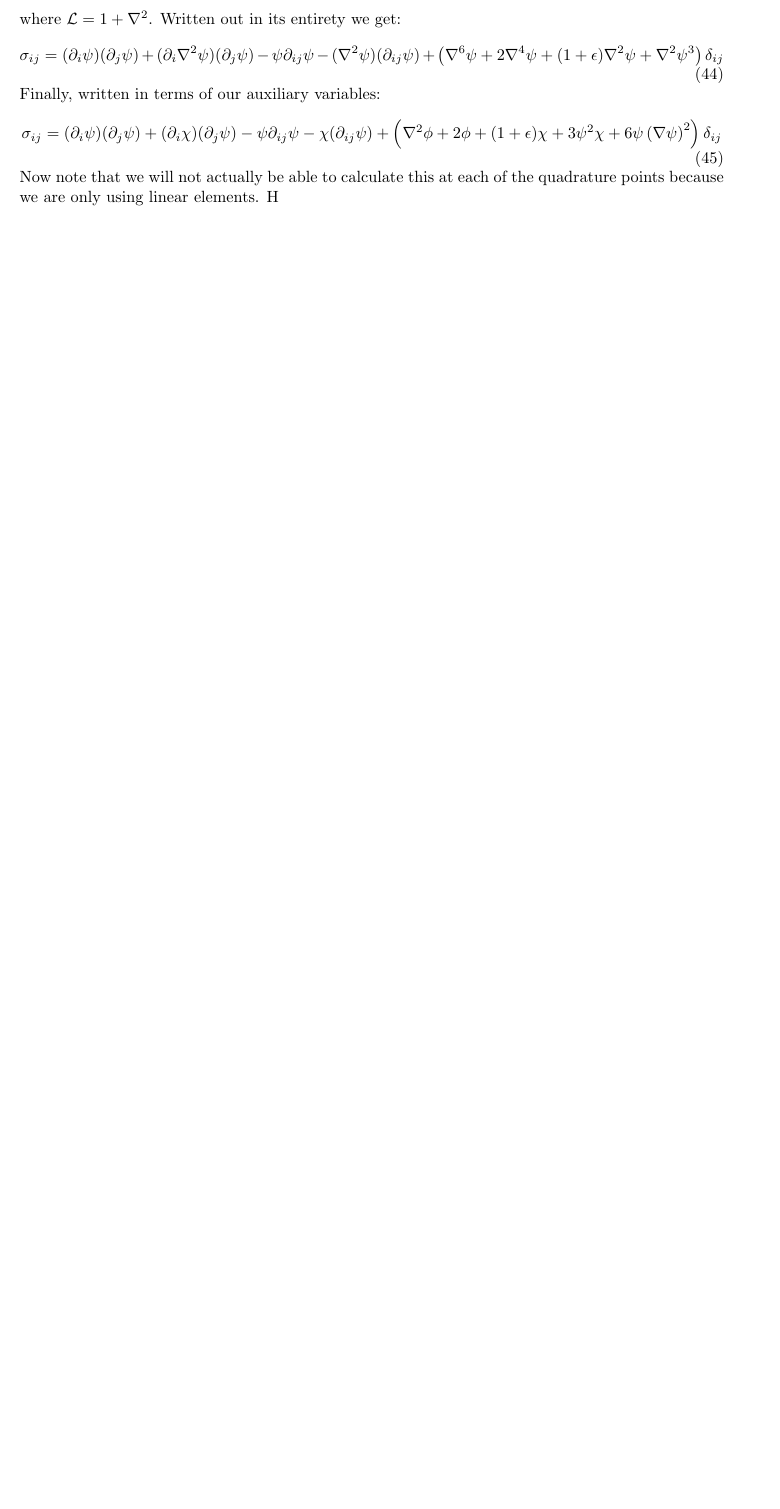
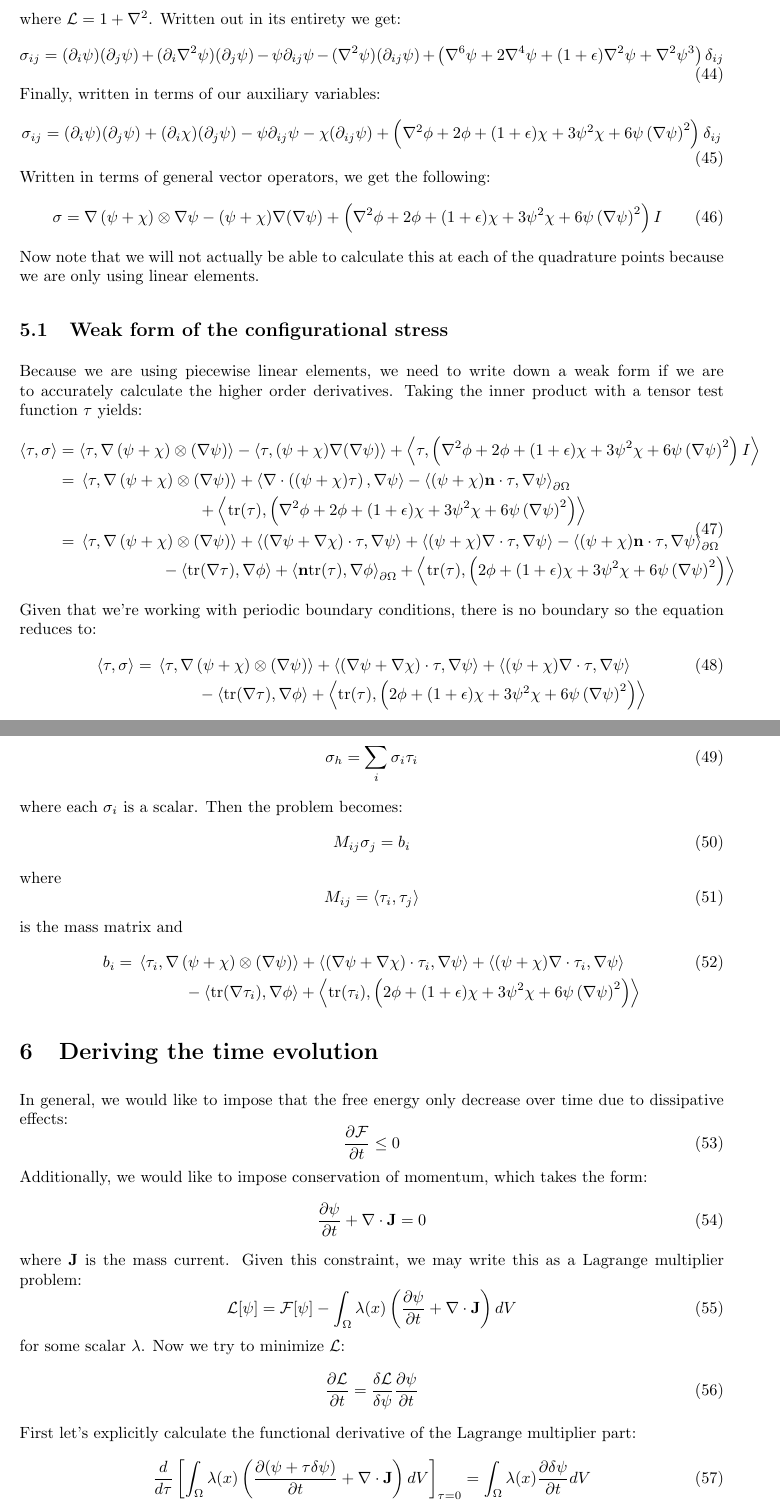
Before and after one commit to lucasmyers97/phase-field-crystals, a LaTeX document (theory/hexagonal-lattice/hexagonal_lattice.tex): part of page 7 of 10 before the commit and two parts of pages 7 and 8 of 11 after it, the two joined at a grey line, cut so that both start at the same text, the shorter picture padded with empty space. Compiled offline with pdfLaTeX.

Commit message:
Added info about calculating stress

```diff
--- a/theory/hexagonal-lattice/hexagonal_lattice.tex
+++ b/theory/hexagonal-lattice/hexagonal_lattice.tex
@@ -653,8 +653,118 @@ Finally, written in terms of our auxiliary variables:
     - \chi (\partial_{ij} \psi)
     + \left(\nabla^2 \phi + 2 \phi + (1 + \epsilon) \chi + 3\psi^2 \chi + 6 \psi \left(\nabla \psi\right)^2\right)\delta_{ij}
 \end{equation}
+Written in terms of general vector operators, we get the following:
+\begin{equation}
+    \sigma
+    =
+    \nabla \left(\psi + \chi \right) \otimes \nabla \psi
+    - (\psi + \chi) \nabla(\nabla \psi)
+    + \left(\nabla^2 \phi + 2 \phi + (1 + \epsilon) \chi + 3\psi^2 \chi + 6 \psi \left(\nabla \psi\right)^2\right) I
+\end{equation}
 Now note that we will not actually be able to calculate this at each of the quadrature points because we are only using linear elements.
-H
+
+\subsection{Weak form of the configurational stress}
+Because we are using piecewise linear elements, we need to write down a weak form if we are to accurately calculate the higher order derivatives.
+Taking the inner product with a tensor test function $\tau$ yields:
+\begin{equation}
+    \begin{split}
+        \left< \tau, \sigma \right>
+        &=
+        \left< \tau, \nabla \left( \psi + \chi \right) \otimes (\nabla \psi) \right>
+        - \left< \tau, (\psi + \chi) \nabla(\nabla \psi) \right>
+        + \left< \tau, \left(\nabla^2 \phi + 2 \phi + (1 + \epsilon) \chi + 3\psi^2 \chi + 6 \psi \left(\nabla \psi\right)^2\right) I \right> \\
+        &=
+        \begin{multlined}[t]
+            \left< \tau, \nabla \left( \psi + \chi \right) \otimes (\nabla \psi) \right>
+            + \left< \nabla \cdot \left((\psi + \chi) \tau \right), \nabla \psi \right>
+            - \left< (\psi + \chi) \mathbf{n} \cdot \tau, \nabla \psi \right>_{\partial \Omega} \\
+            + \left< \text{tr}(\tau), \left(\nabla^2 \phi + 2 \phi + (1 + \epsilon) \chi + 3\psi^2 \chi + 6 \psi \left(\nabla \psi\right)^2\right) \right>
+        \end{multlined} \\
+        &=
+        \begin{multlined}[t]
+            \left< \tau, \nabla \left( \psi + \chi \right) \otimes (\nabla \psi) \right>
+            + \left< (\nabla \psi + \nabla \chi) \cdot  \tau , \nabla \psi \right>
+            + \left< (\psi + \chi) \nabla \cdot \tau, \nabla \psi \right>
+            - \left< (\psi + \chi) \mathbf{n} \cdot \tau, \nabla \psi \right>_{\partial \Omega} \\
+            - \left< \text{tr}(\nabla \tau), \nabla \phi \right>
+            + \left< \mathbf{n} \text{tr}(\tau), \nabla \phi \right>_{\partial \Omega}
+            + \left< \text{tr}(\tau), \left( 2 \phi + (1 + \epsilon) \chi + 3\psi^2 \chi + 6 \psi \left(\nabla \psi\right)^2\right) \right>
+        \end{multlined} \\
+    \end{split}
+\end{equation}
+Given that we're working with periodic boundary conditions, there is no boundary so the equation reduces to:
+\begin{equation}
+    \left< \tau, \sigma \right>
+    =
+    \begin{multlined}[t]
+        \left< \tau, \nabla \left( \psi + \chi \right) \otimes (\nabla \psi) \right>
+        + \left< (\nabla \psi + \nabla \chi) \cdot  \tau , \nabla \psi \right>
+        + \left< (\psi + \chi) \nabla \cdot \tau, \nabla \psi \right>\\
+        - \left< \text{tr}(\nabla \tau), \nabla \phi \right>
+        + \left< \text{tr}(\tau), \left( 2 \phi + (1 + \epsilon) \chi + 3\psi^2 \chi + 6 \psi \left(\nabla \psi\right)^2\right) \right>
+    \end{multlined}
+\end{equation}
+To actually project this onto a finite element space, we consider an approximation of $\sigma$:
+\begin{equation}
+    \sigma_h = \sum_i \sigma_i \tau_i
+\end{equation}
+where each $\sigma_i$ is a scalar.
+Then the problem becomes:
+\begin{equation}
+    M_{ij} \sigma_j = b_i
+\end{equation}
+where
+\begin{equation}
+    M_{ij}
+    =
+    \left<\tau_i, \tau_j\right>
+\end{equation}
+is the mass matrix and
+\begin{equation}
+    b_i
+    =
+    \begin{multlined}[t]
+        \left< \tau_i, \nabla \left( \psi + \chi \right) \otimes (\nabla \psi) \right>
+        + \left< (\nabla \psi + \nabla \chi) \cdot  \tau_i, \nabla \psi \right>
+        + \left< (\psi + \chi) \nabla \cdot \tau_i, \nabla \psi \right>\\
+        - \left< \text{tr}(\nabla \tau_i), \nabla \phi \right>
+        + \left< \text{tr}(\tau_i), \left( 2 \phi + (1 + \epsilon) \chi + 3\psi^2 \chi + 6 \psi \left(\nabla \psi\right)^2\right) \right>
+    \end{multlined}
+\end{equation}
+
+\section{Deriving the time evolution}
+In general, we would like to impose that the free energy only decrease over time due to dissipative effects:
+\begin{equation}
+    \frac{\partial \mathcal{F}}{\partial t} \leq 0
+\end{equation}
+Additionally, we would like to impose conservation of momentum, which takes the form:
+\begin{equation}
+    \frac{\partial \psi}{\partial t} + \nabla \cdot \mathbf{J} = 0
+\end{equation}
+where $\mathbf{J}$ is the mass current.
+Given this constraint, we may write this as a Lagrange multiplier problem:
+\begin{equation}
+    \mathcal{L}[\psi]
+    =
+    \mathcal{F}[\psi]
+    - \int_\Omega \lambda(x) \left(\frac{\partial \psi}{\partial t} + \nabla \cdot \mathbf{J}\right) dV
+\end{equation}
+for some scalar $\lambda$.
+Now we try to minimize $\mathcal{L}$:
+\begin{equation}
+    \frac{\partial \mathcal{L}}{\partial t}
+    =
+    \frac{\delta \mathcal{L}}{\delta \psi}
+    \frac{\partial \psi}{\partial t}
+\end{equation}
+First let's explicitly calculate the functional derivative of the Lagrange multiplier part:
+\begin{equation}
+    \begin{split}
+        \frac{d}{d\tau} \left[\int_\Omega \lambda(x) \left(\frac{\partial (\psi + \tau \delta \psi)}{\partial t} + \nabla \cdot \mathbf{J}\right) dV\right]_{\tau = 0}
+        &=
+        \int_\Omega \lambda(x) \frac{\partial \delta \psi}{\partial t} dV
+    \end{split}
+\end{equation}
 
 \section{Time evolution of this configuration}
 For debugging purposes, let's calculate the right-hand side of the time evolution equation given this configuration:
```
Also changed, not shown: theory/hexagonal-lattice/hexagonal_lattice.pdf.
